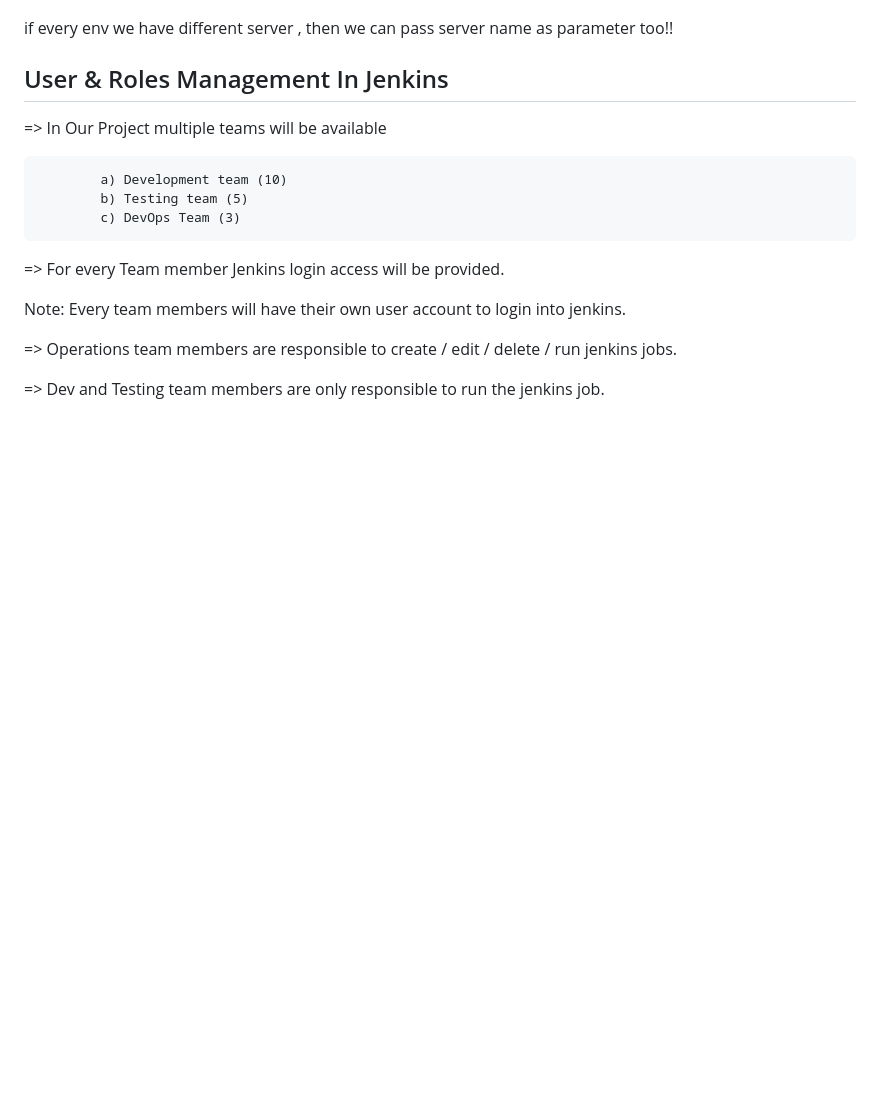
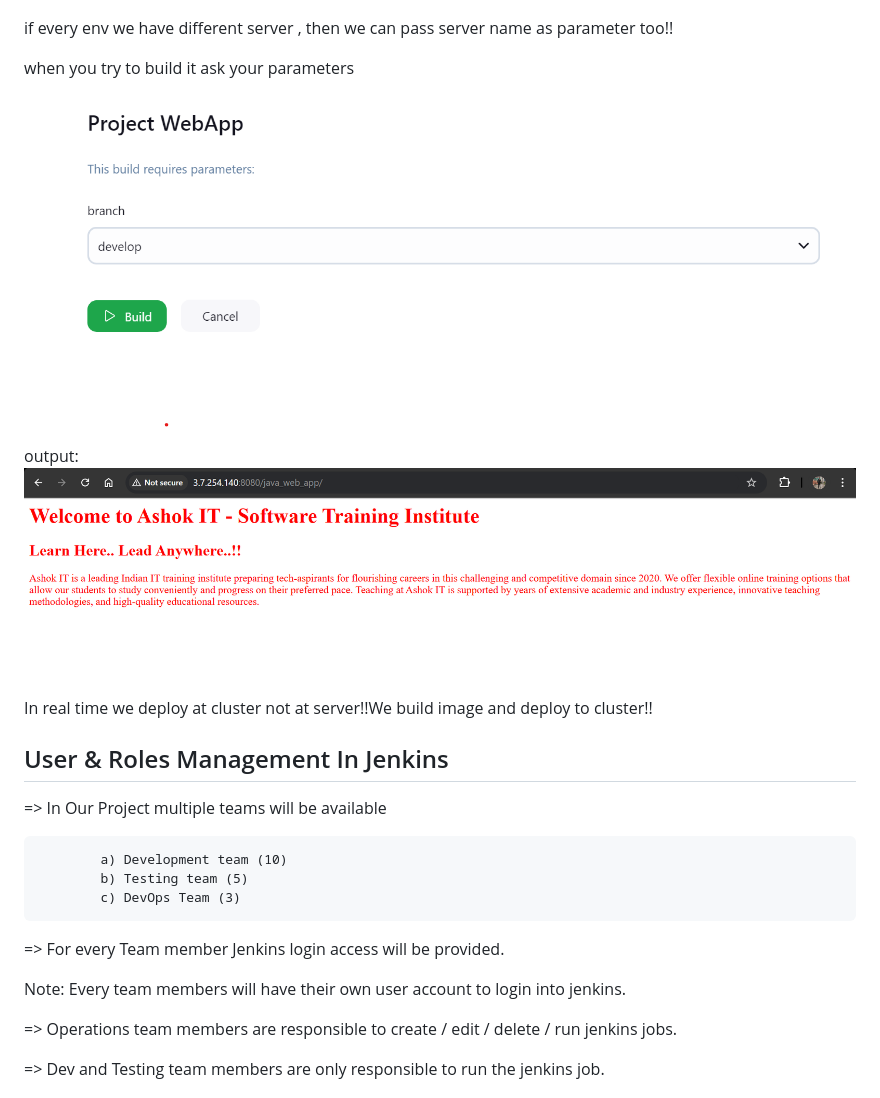
Before and after one commit to mohit2978/Devops, a Markdown page: 024.jenkins-3/0000notes.md, the part around one of its changes. GitHub-like rendering; pictures changed too: 024.jenkins-3/image-3.png (added), 024.jenkins-3/image-4.png (added); blank space fills up the shorter version.

```diff
--- a/024.jenkins-3/0000notes.md
+++ b/024.jenkins-3/0000notes.md
@@ -62,6 +62,18 @@ click on apply and save!!
 
 if every env we have different server , then we can pass server name as parameter too!!
 
+
+
+when you try to build it ask your parameters
+
+![alt text](image-3.png)
+
+output:
+![alt text](image-4.png)
+
+In real time we deploy at cluster not at server!!We build image and deploy to cluster!!
+
+
 ## User & Roles Management In Jenkins
 
 => In Our Project multiple teams will be available
```
Also changed, not shown: other parts of 024.jenkins-3/0000notes.md (+7 -2 lines), 024.jenkins-3/image-5.png (added).
